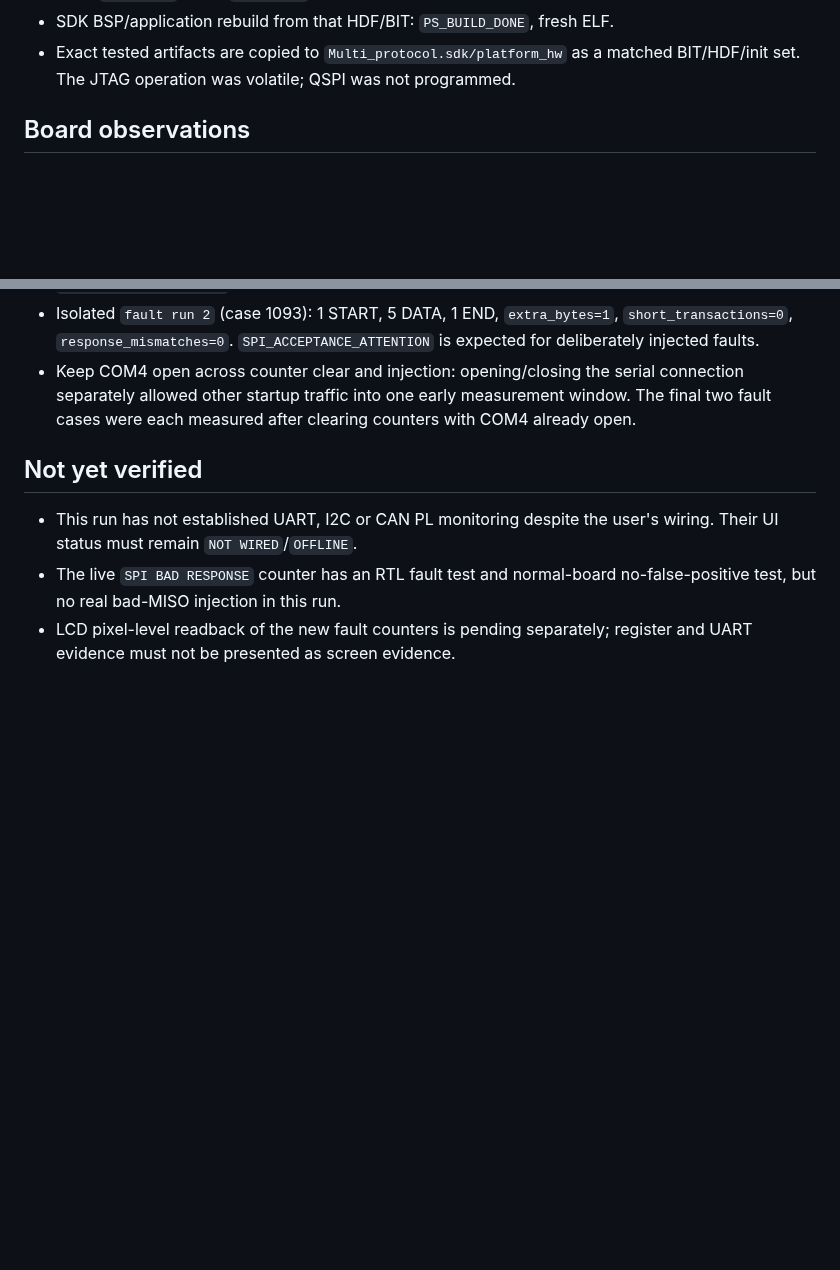
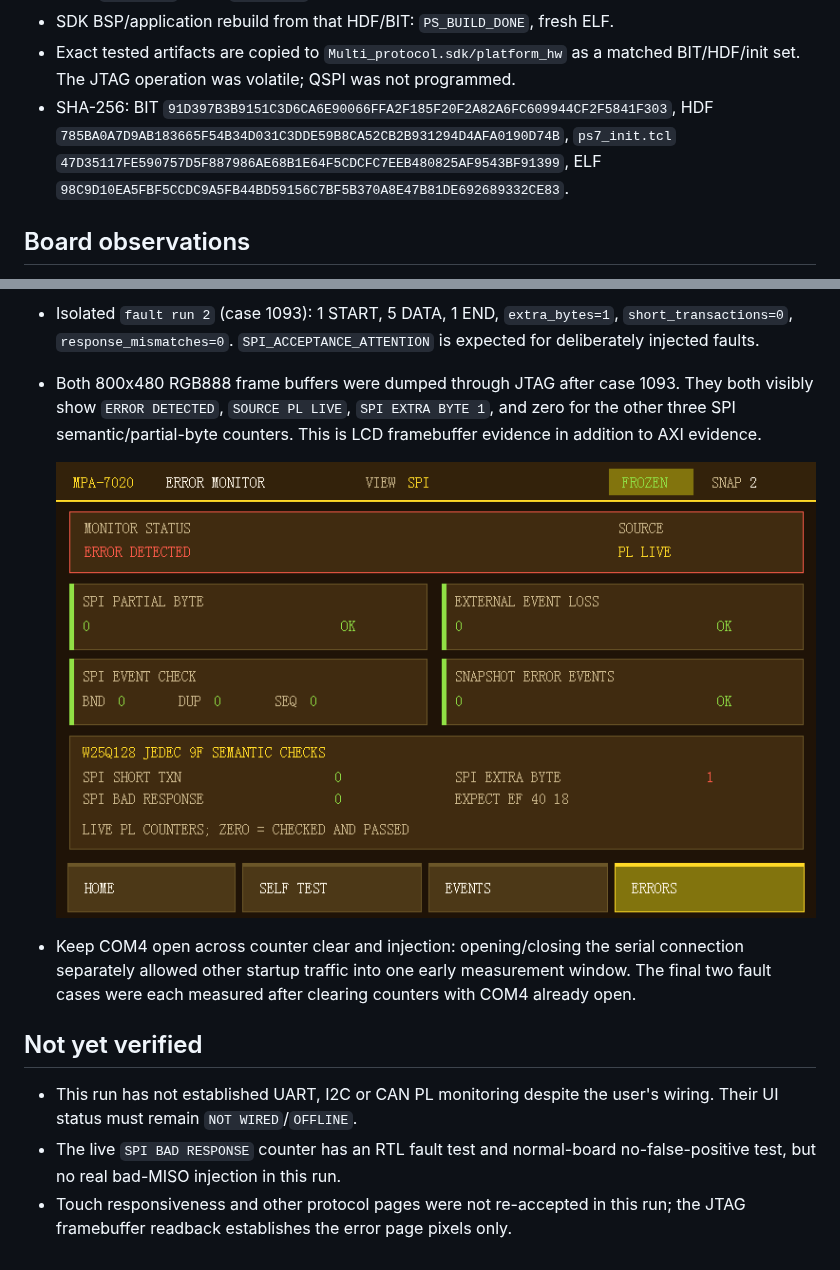
Before and after one commit to zikang888/FPGAPrj, a Markdown page: docs/test-results/2026-10-17-ab-week2-c-merge-board.md, 2 parts joined by grey strips. GitHub-like rendering; pictures changed too: docs/test-results/2026-10-17-spi-extra-byte-ui.png (added); blank space fills up the shorter version.

Commit message:
test: record live SPI fault UI board evidence

```diff
--- a/docs/test-results/2026-10-17-ab-week2-c-merge-board.md
+++ b/docs/test-results/2026-10-17-ab-week2-c-merge-board.md
@@ -24,6 +24,10 @@
 - Exact tested artifacts are copied to `Multi_protocol.sdk/platform_hw` as a
   matched BIT/HDF/init set. The JTAG operation was volatile; QSPI was not
   programmed.
+- SHA-256: BIT `91D397B3B9151C3D6CA6E90066FFA2F185F20F2A82A6FC609944CF2F5841F303`,
+  HDF `785BA0A7D9AB183665F54B34D031C3DDE59B8CA52CB2B931294D4AFA0190D74B`,
+  `ps7_init.tcl` `47D35117FE590757D5F887986AE68B1E64F5CDCFC7EEB480825AF9543BF91399`,
+  ELF `98C9D10EA5FBF5CCDC9A5FB44BD59156C7BF5B370A8E47B81DE692689332CE83`.
 
 ## Board observations
 
@@ -47,6 +51,12 @@
 - Isolated `fault run 2` (case 1093): 1 START, 5 DATA, 1 END,
   `extra_bytes=1`, `short_transactions=0`, `response_mismatches=0`.
   `SPI_ACCEPTANCE_ATTENTION` is expected for deliberately injected faults.
+- Both 800x480 RGB888 frame buffers were dumped through JTAG after case 1093.
+  They both visibly show `ERROR DETECTED`, `SOURCE PL LIVE`,
+  `SPI EXTRA BYTE 1`, and zero for the other three SPI semantic/partial-byte
+  counters. This is LCD framebuffer evidence in addition to AXI evidence.
+
+  ![JTAG readback of live SPI extra-byte error page](2026-10-17-spi-extra-byte-ui.png)
 - Keep COM4 open across counter clear and injection: opening/closing the
   serial connection separately allowed other startup traffic into one early
   measurement window. The final two fault cases were each measured after
@@ -58,5 +68,5 @@
   user's wiring. Their UI status must remain `NOT WIRED`/`OFFLINE`.
 - The live `SPI BAD RESPONSE` counter has an RTL fault test and normal-board
   no-false-positive test, but no real bad-MISO injection in this run.
-- LCD pixel-level readback of the new fault counters is pending separately;
-  register and UART evidence must not be presented as screen evidence.
+- Touch responsiveness and other protocol pages were not re-accepted in this
+  run; the JTAG framebuffer readback establishes the error page pixels only.
```
